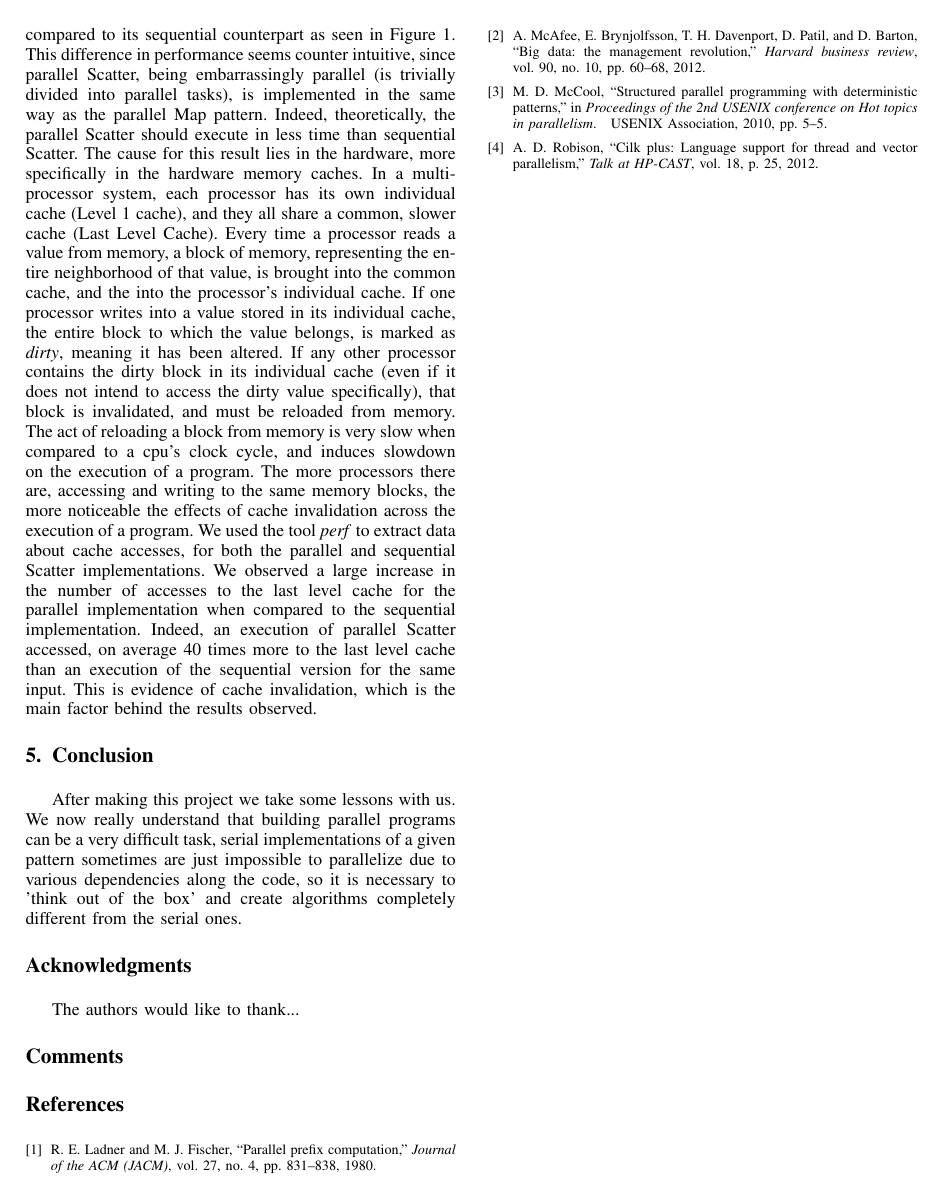
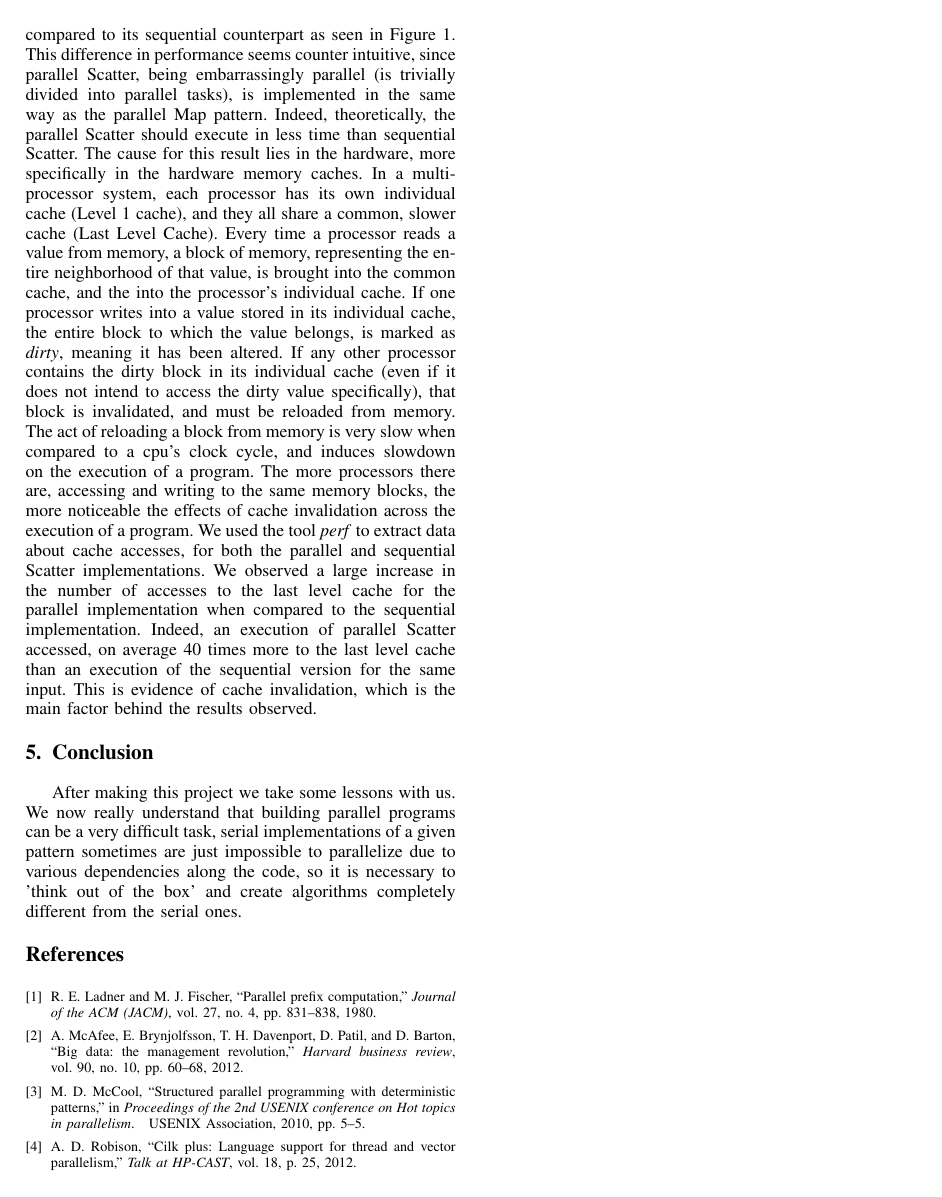
Before and after one commit to andreffrosa/CP-Proj, a LaTeX paper (doc/relatoria.tex): page 5 of 5. Compiled offline with pdfLaTeX; a missing font is replaced by an installed copy or a similar font; a LaTeX package or settings file that is missing is left out.

Commit message:
fixed some typos

```diff
--- a/doc/relatoria.tex
+++ b/doc/relatoria.tex
@@ -576,14 +576,14 @@ The parallel version of the Scatter pattern shows a noticeable worse computation
 \section{Conclusion} \label{Conclusion}
 After making this project we take some lessons with us. We now really understand that building parallel programs can be a very difficult task, serial implementations of a given pattern sometimes are just impossible to parallelize due to various dependencies along the code, so it is necessary to 'think out of the box' and create algorithms completely different from the serial ones.
 
-\section*{Acknowledgments}
+%\section*{Acknowledgments}
 
-The authors would like to thank...
+%The authors would like to thank...
 
 %https://www.gnu.org/software/libc/manual/html_node/CPU-Time.html para colocar na bibliografia
 
 
-\section*{Comments}
+%\section*{Comments}
 
 
 % trigger a \newpage just before the given reference
```
